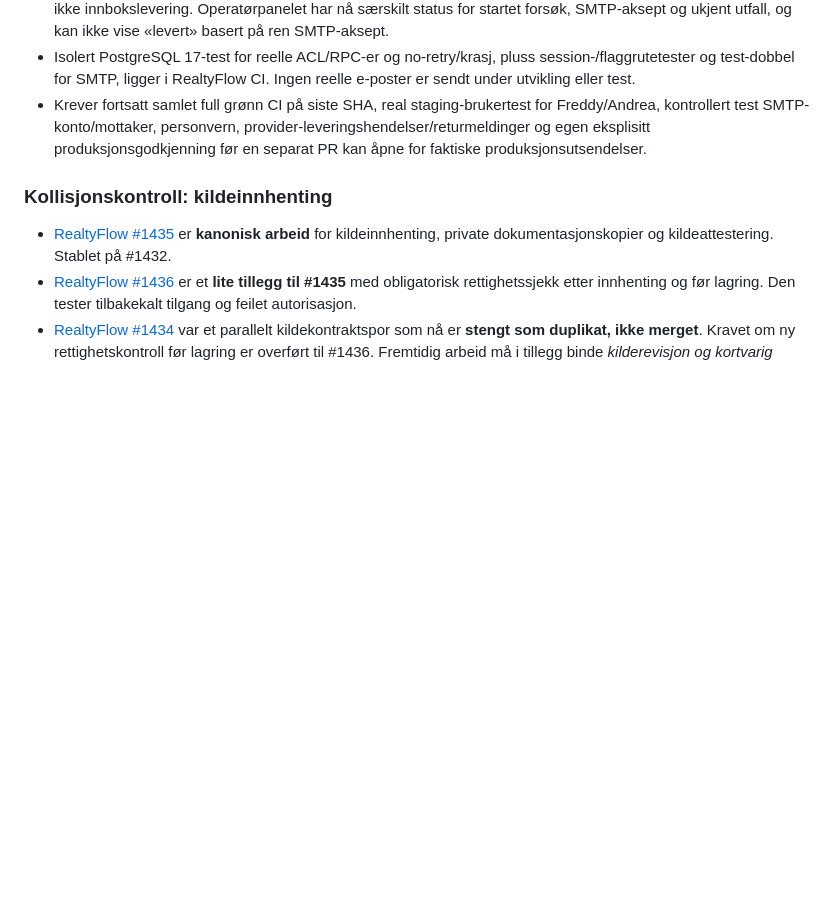
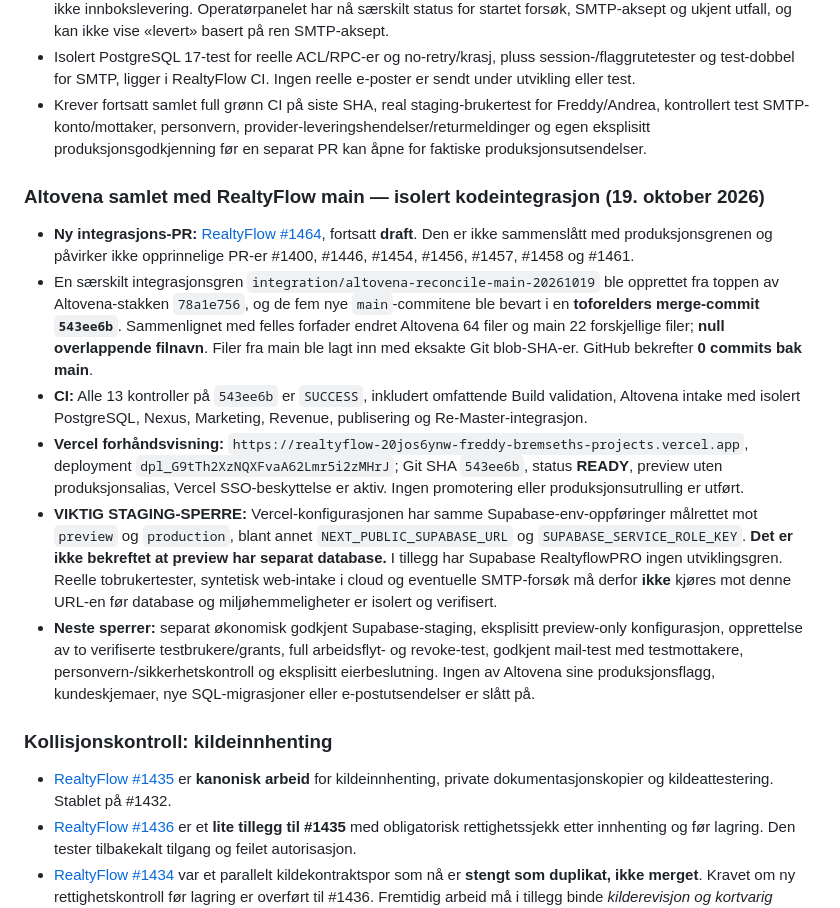
Before and after one commit to freddybremseth-coder/Altovena, a Markdown page: docs/ALTOVENA_MASTER_ROADMAP.md, the part around the change. GitHub-like rendering; blank space fills up the shorter version.

Commit message:
Record full Altovena/main integration PR #1464, green CI and protected preview with staging isolation blocker

```diff
--- a/docs/ALTOVENA_MASTER_ROADMAP.md
+++ b/docs/ALTOVENA_MASTER_ROADMAP.md
@@ -243,6 +243,15 @@ Altovena er **ikke én monolittisk Git-gren**. Produktene har egne kode-/dataeie
 - Isolert PostgreSQL 17-test for reelle ACL/RPC-er og no-retry/krasj, pluss session-/flaggrutetester og test-dobbel for SMTP, ligger i RealtyFlow CI. Ingen reelle e-poster er sendt under utvikling eller test.
 - Krever fortsatt samlet full grønn CI på siste SHA, real staging-brukertest for Freddy/Andrea, kontrollert test SMTP-konto/mottaker, personvern, provider-leveringshendelser/returmeldinger og egen eksplisitt produksjonsgodkjenning før en separat PR kan åpne for faktiske produksjonsutsendelser.
 
+### Altovena samlet med RealtyFlow main — isolert kodeintegrasjon (19. oktober 2026)
+
+- **Ny integrasjons-PR:** [RealtyFlow #1464](https://github.com/freddybremseth-coder/realtyflow-pro/pull/1464), fortsatt **draft**. Den er ikke sammenslått med produksjonsgrenen og påvirker ikke opprinnelige PR-er #1400, #1446, #1454, #1456, #1457, #1458 og #1461.
+- En særskilt integrasjonsgren `integration/altovena-reconcile-main-20261019` ble opprettet fra toppen av Altovena-stakken `78a1e756`, og de fem nye `main`-commitene ble bevart i en **toforelders merge-commit `543ee6b`**. Sammenlignet med felles forfader endret Altovena 64 filer og main 22 forskjellige filer; **null overlappende filnavn**. Filer fra main ble lagt inn med eksakte Git blob-SHA-er. GitHub bekrefter **0 commits bak main**.
+- **CI:** Alle 13 kontroller på `543ee6b` er `SUCCESS`, inkludert omfattende Build validation, Altovena intake med isolert PostgreSQL, Nexus, Marketing, Revenue, publisering og Re-Master-integrasjon.
+- **Vercel forhåndsvisning:** `https://realtyflow-20jos6ynw-freddy-bremseths-projects.vercel.app`, deployment `dpl_G9tTh2XzNQXFvaA62Lmr5i2zMHrJ`; Git SHA `543ee6b`, status **READY**, preview uten produksjonsalias, Vercel SSO-beskyttelse er aktiv. Ingen promotering eller produksjonsutrulling er utført.
+- **VIKTIG STAGING-SPERRE:** Vercel-konfigurasjonen har samme Supabase-env-oppføringer målrettet mot `preview` og `production`, blant annet `NEXT_PUBLIC_SUPABASE_URL` og `SUPABASE_SERVICE_ROLE_KEY`. **Det er ikke bekreftet at preview har separat database.** I tillegg har Supabase RealtyflowPRO ingen utviklingsgren. Reelle tobrukertester, syntetisk web-intake i cloud og eventuelle SMTP-forsøk må derfor **ikke** kjøres mot denne URL-en før database og miljøhemmeligheter er isolert og verifisert.
+- **Neste sperrer:** separat økonomisk godkjent Supabase-staging, eksplisitt preview-only konfigurasjon, opprettelse av to verifiserte testbrukere/grants, full arbeidsflyt- og revoke-test, godkjent mail-test med testmottakere, personvern-/sikkerhetskontroll og eksplisitt eierbeslutning. Ingen av Altovena sine produksjonsflagg, kundeskjemaer, nye SQL-migrasjoner eller e-postutsendelser er slått på.
+
 ### Kollisjonskontroll: kildeinnhenting
 
 - [RealtyFlow #1435](https://github.com/freddybremseth-coder/realtyflow-pro/pull/1435) er **kanonisk arbeid** for kildeinnhenting, private dokumentasjonskopier og kildeattestering. Stablet på #1432.
```
